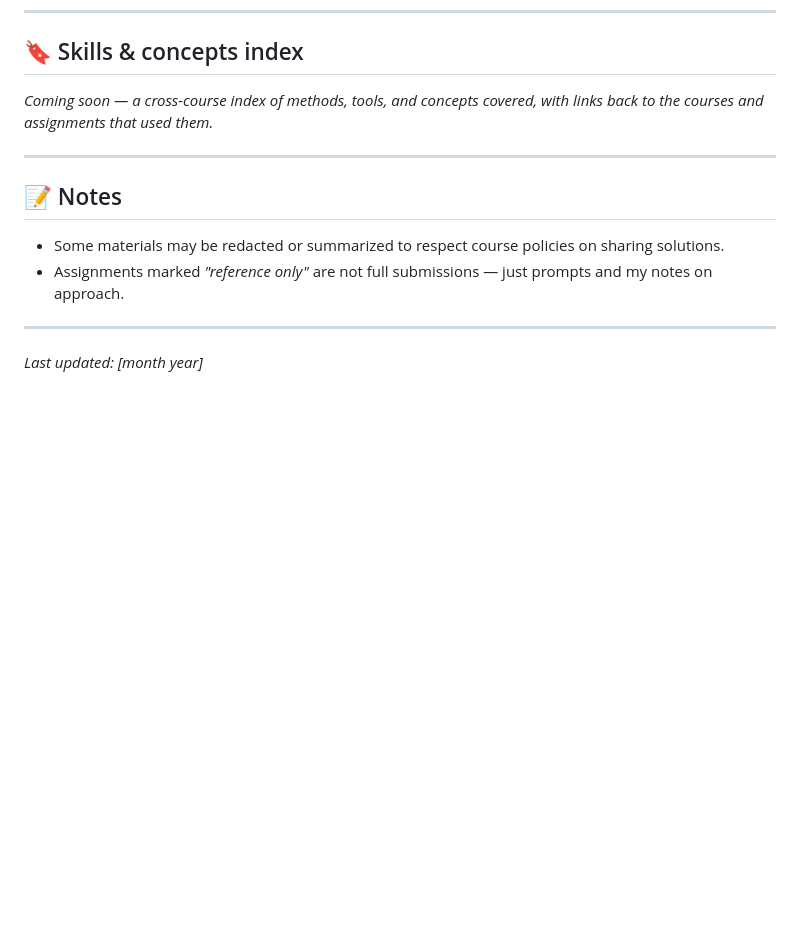
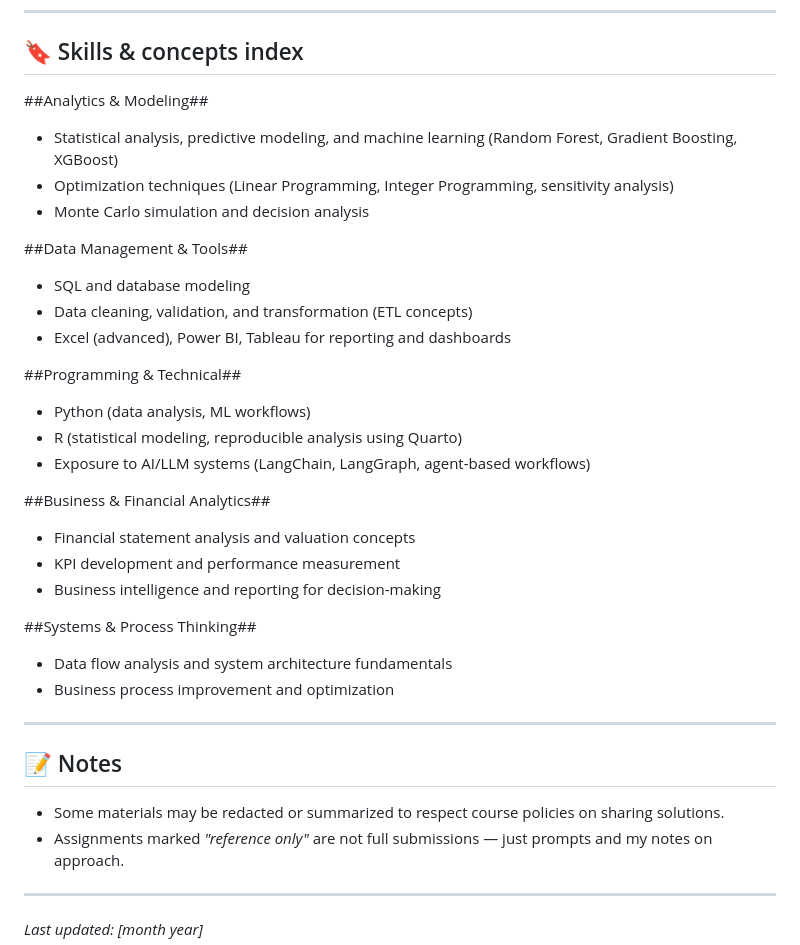
Before and after one commit to pamela-ballesteros/coursework-dashboard, a Markdown page: README.md, the part around the change. GitHub-like rendering; blank space fills up the shorter version.

```diff
--- a/README.md
+++ b/README.md
@@ -55,7 +55,34 @@ coursework-dashboard/
 
 ## 🔖 Skills & concepts index
 
-_Coming soon — a cross-course index of methods, tools, and concepts covered, with links back to the courses and assignments that used them._
+##Analytics & Modeling##
+
+- Statistical analysis, predictive modeling, and machine learning (Random Forest, Gradient Boosting, XGBoost)
+- Optimization techniques (Linear Programming, Integer Programming, sensitivity analysis)
+- Monte Carlo simulation and decision analysis
+
+##Data Management & Tools##
+
+- SQL and database modeling
+- Data cleaning, validation, and transformation (ETL concepts)
+- Excel (advanced), Power BI, Tableau for reporting and dashboards
+
+##Programming & Technical##
+
+- Python (data analysis, ML workflows)
+- R (statistical modeling, reproducible analysis using Quarto)
+- Exposure to AI/LLM systems (LangChain, LangGraph, agent-based workflows)
+
+##Business & Financial Analytics##
+
+- Financial statement analysis and valuation concepts
+- KPI development and performance measurement
+- Business intelligence and reporting for decision-making
+
+##Systems & Process Thinking##
+
+- Data flow analysis and system architecture fundamentals
+- Business process improvement and optimization
 
 ---
 
```
